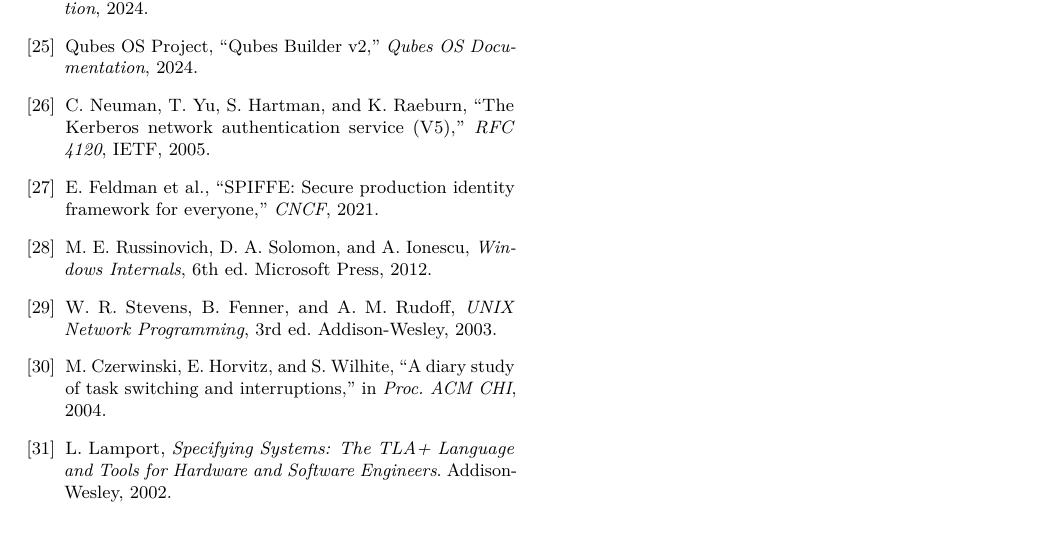
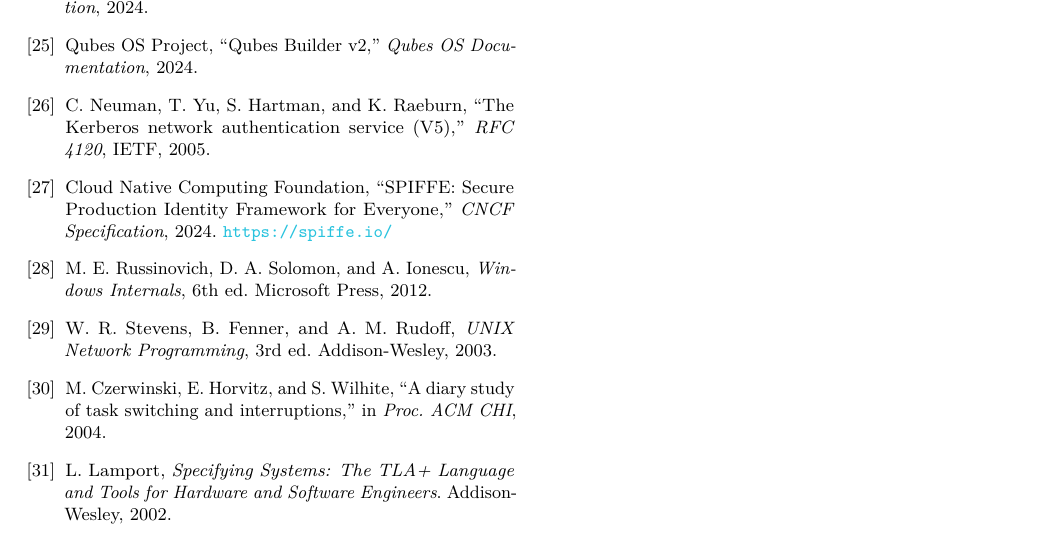
Before and after one commit to GabrieleRisso/qvm-remote, a LaTeX paper (paper/qvm-remote.tex): part of page 7 of 7, cut so that both start at the same text. Compiled offline with pdfLaTeX.

Commit message:
Fix citations: correct Brumley year, fix SPIFFE reference format
Fix brumley2011remote to brumley2005remote matching actual publication
year. Replace informal feldman2021spiffe with proper CNCF specification
reference. Add page numbers to Brumley & Boneh citation.

Co-authored-by: Cursor <cursoragent@cursor.com>

```diff
--- a/paper/qvm-remote.tex
+++ b/paper/qvm-remote.tex
@@ -1038,10 +1038,11 @@
 ``The Kerberos network authentication service (V5),''
 \textit{RFC 4120}, IETF, 2005.
 
-\bibitem{feldman2021spiffe}
-E.~Feldman et al.,
-``SPIFFE: Secure production identity framework for everyone,''
-\textit{CNCF}, 2021.
+\bibitem{spiffe2024}
+Cloud Native Computing Foundation,
+``SPIFFE: Secure Production Identity Framework for Everyone,''
+\textit{CNCF Specification}, 2024.
+\url{https://spiffe.io/}
 
 \bibitem{russinovich2012windows}
 M.~E.~Russinovich, D.~A.~Solomon, and A.~Ionescu,
```
Also changed, not shown: paper/qvm-remote.pdf, paper/qvm-remote.tex (8 more changed lines), 2 other files.
